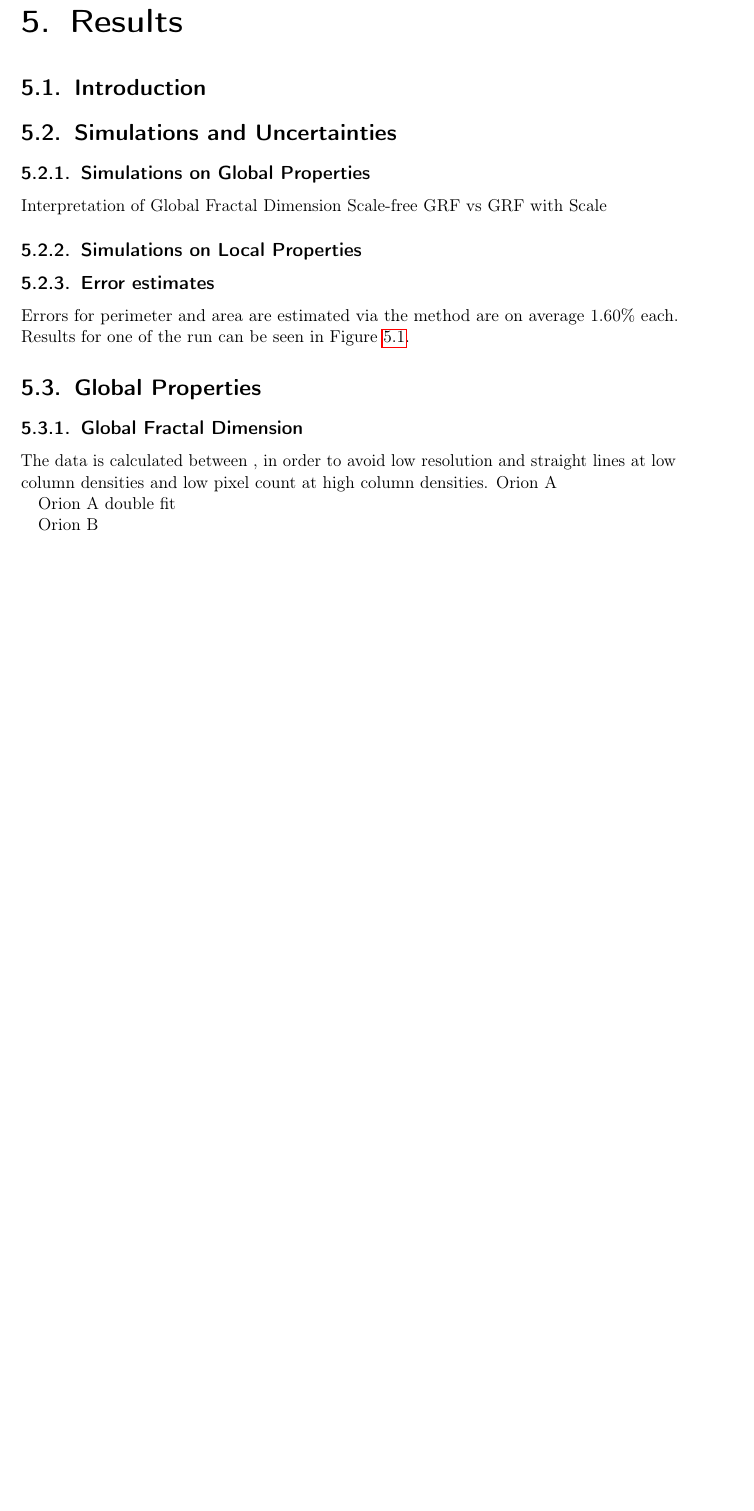
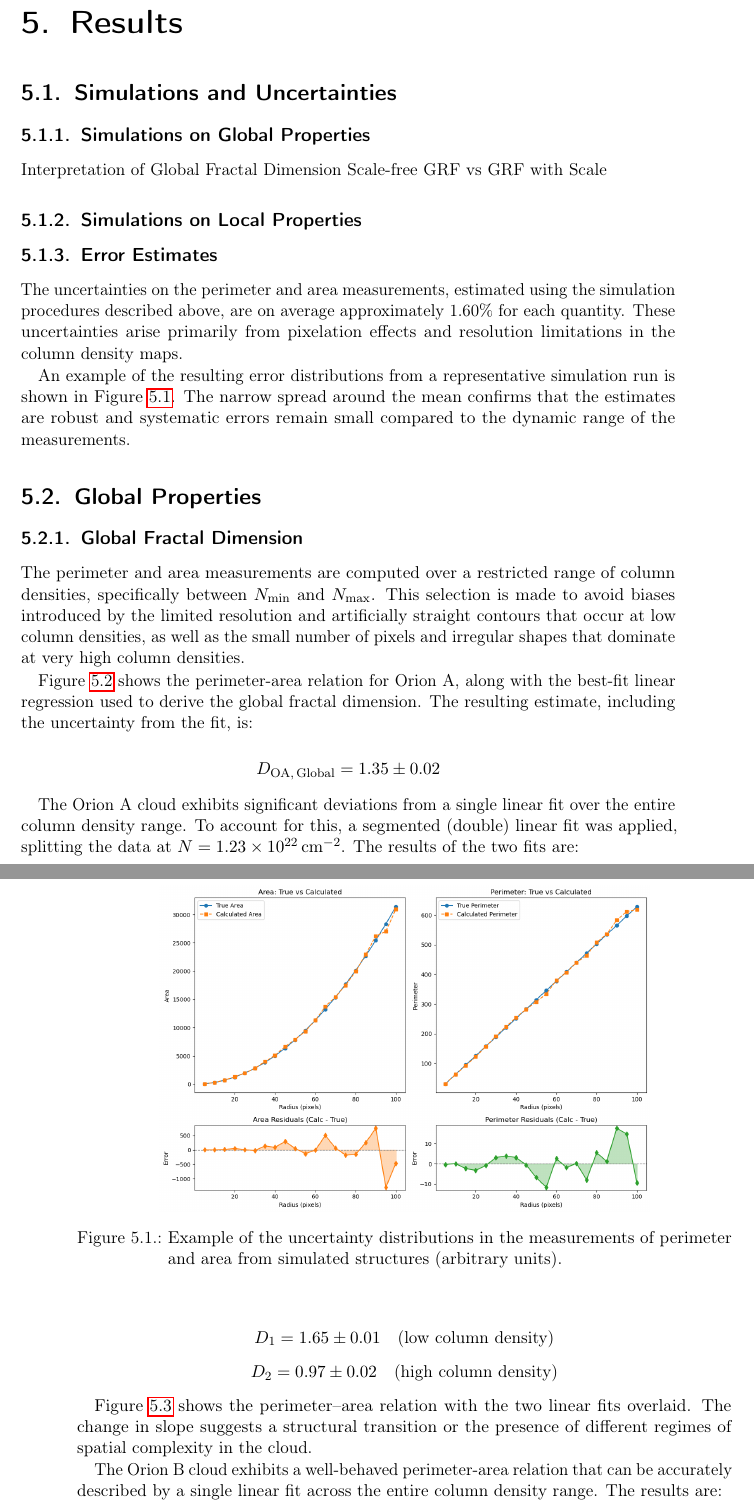
Before and after one commit to SimoneSped/Master-Thesis-LaTeX, a LaTeX thesis (Thesis/main.tex, which reads Thesis/B) Chapters/04_results.tex): part of page 37 of 49 before the commit and two parts of pages 37 and 38 of 51 after it, the two joined at a grey line, cut so that both start at the same text, the shorter picture padded with empty space. Compiled offline with pdfLaTeX.

Commit message:
Results (glob fractal dimension)

```diff
--- a/Thesis/B) Chapters/04_results.tex
+++ b/Thesis/B) Chapters/04_results.tex
@@ -1,7 +1,5 @@
 \chapter{Results}
 \label{ch:results}
-
-\section{Introduction}
 
 \section{Simulations and Uncertainties}
 
@@ -11,23 +9,32 @@ Scale-free GRF vs GRF with Scale
 
 \subsection{Simulations on Local Properties}
 
-\subsection{Error estimates}
+\subsection{Error Estimates}
 
-Errors for perimeter and area are estimated via the method are on average 1.60\% each. Results for one of the run can be seen in Figure \ref{fig:uncertainties}.
+The uncertainties on the perimeter and area measurements, estimated using the simulation procedures described above, are on average approximately 1.60\% for each quantity. These uncertainties arise primarily from pixelation effects and resolution limitations in the column density maps.
+
+An example of the resulting error distributions from a representative simulation run is shown in Figure~\ref{fig:uncertainties}. The narrow spread around the mean confirms that the estimates are robust and systematic errors remain small compared to the dynamic range of the measurements.
 
 \begin{figure}[t]
     \centering
     \includegraphics[width=0.75\textwidth]{figures/perimeter_area_uncertainties.png}
-    \caption{in arbitrary units }
+    \caption{Example of the uncertainty distributions in the measurements of perimeter and area from simulated structures (arbitrary units).}
     \label{fig:uncertainties}
 \end{figure}
 
 \section{Global Properties}
 
+% Uncertainties
 \subsection{Global Fractal Dimension}
 
-The data is calculated between , in order to avoid low resolution and straight lines at low column densities and low pixel count at high column densities.
-Orion A
+The perimeter and area measurements are computed over a restricted range of column densities, specifically between $N_\mathrm{min}$ and $N_\mathrm{max}$. This selection is made to avoid biases introduced by the limited resolution and artificially straight contours that occur at low column densities, as well as the small number of pixels and irregular shapes that dominate at very high column densities.
+
+Figure \ref{fig:orion_A_global} shows the perimeter-area relation for Orion A, along with the best-fit linear regression used to derive the global fractal dimension. The resulting estimate, including the uncertainty from the fit, is:
+
+\begin{equation}
+    \notag
+    D_{\mathrm{OA,\,Global}} = 1.35 \pm 0.02
+\end{equation}
 
 \begin{figure}[t]
     \centering
@@ -36,4 +43,15 @@ Orion A
     \label{fig:orion_A_global}
 \end{figure}
 
-Orion A double fit
+The Orion A cloud exhibits significant deviations from a single linear fit over the entire column density range. To account for this, a segmented (double) linear fit was applied, splitting the data at $N = 1.23 \times 10^{22}\,\mathrm{cm}^{-2}$. The results of the two fits are:
+
+\begin{equation}
+    \notag
+    D_1 = 1.65 \pm 0.01 \quad \text{(low column density)}
+\end{equation}
+\begin{equation}
+    \notag
+    D_2 = 0.97 \pm 0.02 \quad \text{(high column density)}
+\end{equation}
+
+Figure \ref{fig:orion_A_global_double_fit} shows the perimeter--area relation with the two linear fits overlaid. The change in slope suggests a structural transition or the presence of different regimes of spatial complexity in the cloud.
@@ -39,0 +63,6 @@ Orion A double fit
+    \label{fig:orion_A_global_double_fit}
+\end{figure}
+
+The Orion B cloud exhibits a well-behaved perimeter-area relation that can be accurately described by a single linear fit across the entire column density range. The results are:
+
+\begin{equation}
@@ -45 +76,0 @@ Orion A double fit
-    \label{fig:orion_A_global_double_fit}
@@ -46,3 +80,2 @@ Orion A double fit
 \end{figure}
 
-Orion B
```
Also changed, not shown: Thesis/B) Chapters/03_methods.tex (+1 -0 lines), Thesis/figures/MSD_Orion_A.png (added), Thesis/figures/MSD_Orion_A_B.png (added), Thesis/figures/MSD_Orion_B.png (added), Thesis/B) Chapters/04_results.tex (64 more changed lines), 10 other files.
